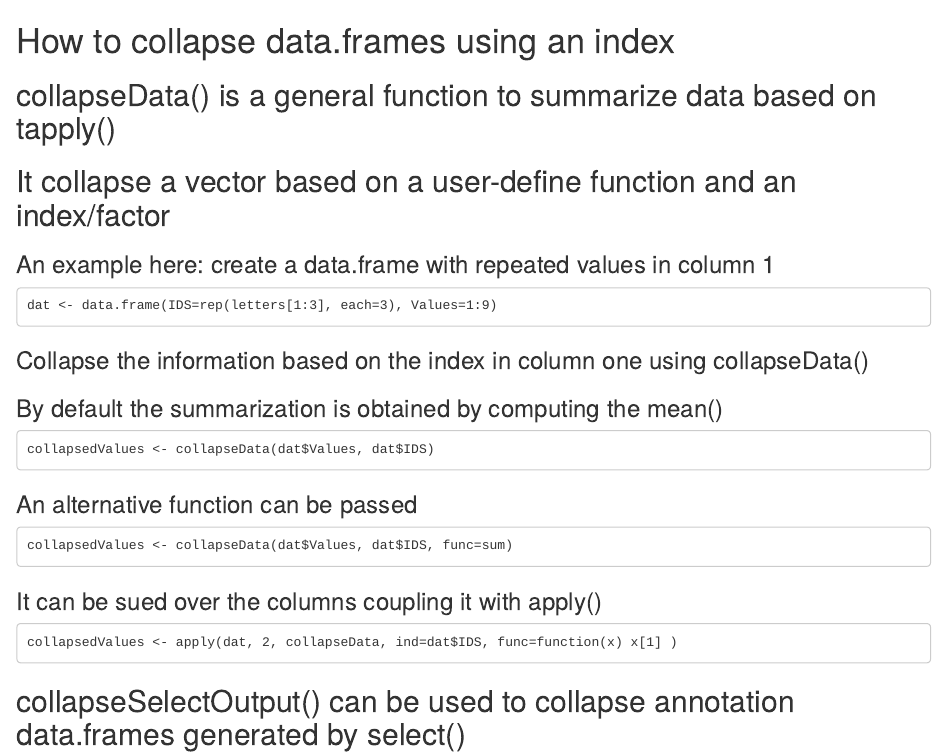
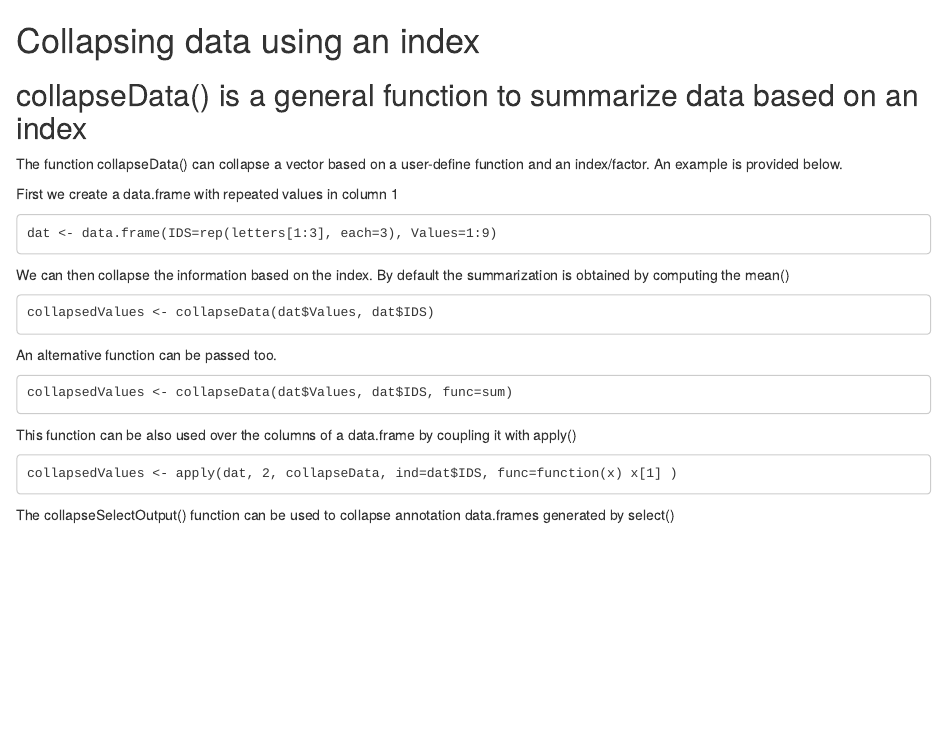
Before and after one commit to marchion/git.myRfuncs, an R Markdown document (README.Rmd): the page in a window 1100 px wide, from its top. Rendered offline with R 4.5, knitr and Pandoc, with nearby package versions.

Commit message:
Added the R collapsing functions
Added the R collapsing functions and edited the Rmd file

````diff
--- a/README.Rmd
+++ b/README.Rmd
@@ -1,30 +1,39 @@
-# How to collapse data.frames using an index
+# Collapsing data using an index
 
-## collapseData() is a general function to summarize data based on tapply()
-## It collapse a vector based on a user-define function and an index/factor
+## collapseData() is a general function to summarize data based on an index
 
-### An example here: create a data.frame with repeated values in column 1
+The function collapseData() can collapse a vector based on a user-define function
+and an index/factor. An example is provided below.
+
+First we create a data.frame with repeated values in column 1
+
 ```
 dat <- data.frame(IDS=rep(letters[1:3], each=3), Values=1:9)
 ```
 
-### Collapse the information based on the index in column one using collapseData()
-### By default the summarization is obtained by computing the mean()
+We can then collapse the information based on the index.
+By default the summarization is obtained by computing the mean()
+
 ```
 collapsedValues <- collapseData(dat$Values, dat$IDS)
 ```
 
-### An alternative function can be passed
+An alternative function can be passed too.
+
 ```
 collapsedValues <- collapseData(dat$Values, dat$IDS, func=sum)
 ```
 
-### It can be sued over the columns coupling it with apply()
+This function can be also used over the columns of a data.frame by
+coupling it with apply()
+
 ```
 collapsedValues <- apply(dat, 2, collapseData, ind=dat$IDS, func=function(x) x[1] )
 ```
 
-## collapseSelectOutput() can be used to collapse annotation data.frames generated by select()
+The collapseSelectOutput() function can be used to collapse annotation
+data.frames generated by select()
+
 ```
 require(TxDb.Hsapiens.UCSC.hg19.knownGene)
 keytypes(TxDb.Hsapiens.UCSC.hg19.knownGene)
````
Also changed, not shown: collapseFunc.R (added, +19 -0 lines), README.Rmd (2 more changed lines).
